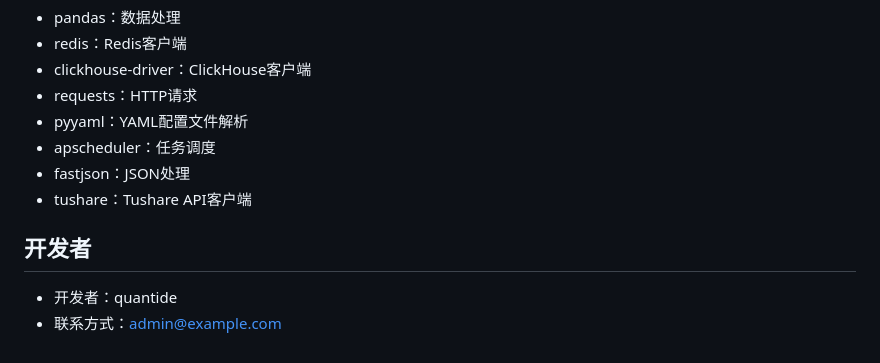
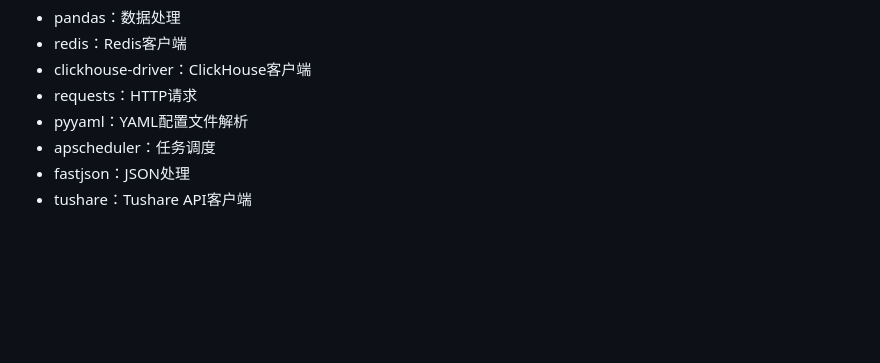
Before and after one commit to BeckyWang0222/Quantide_Platform, a Markdown page: 日线数据定时获取/README.md, the part around the change. Drawn GitHub-style; blank space fills up the shorter version.

```diff
--- a/日线数据定时获取/README.md
+++ b/日线数据定时获取/README.md
@@ -189,8 +189,3 @@ python -m unittest discover
 - apscheduler：任务调度
 - fastjson：JSON处理
 - tushare：Tushare API客户端
-
-## 开发者
-
-- 开发者：quantide
-- 联系方式：admin@example.com
```
